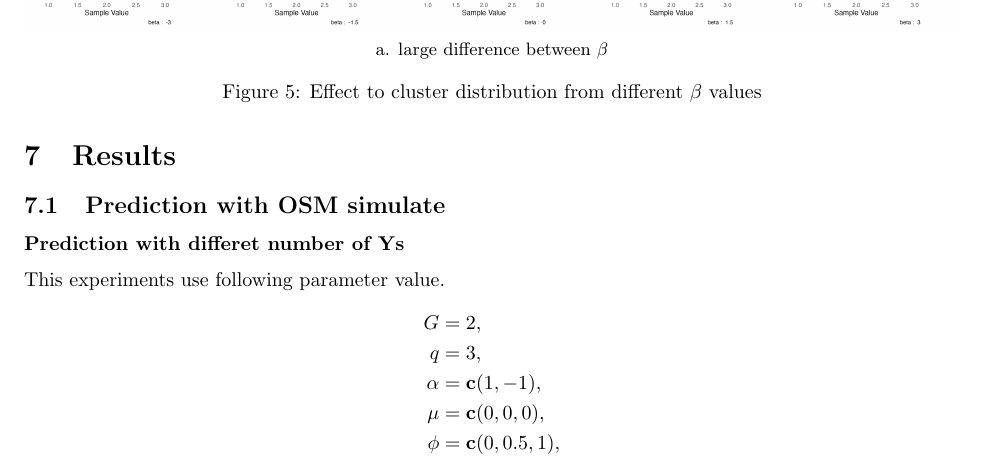
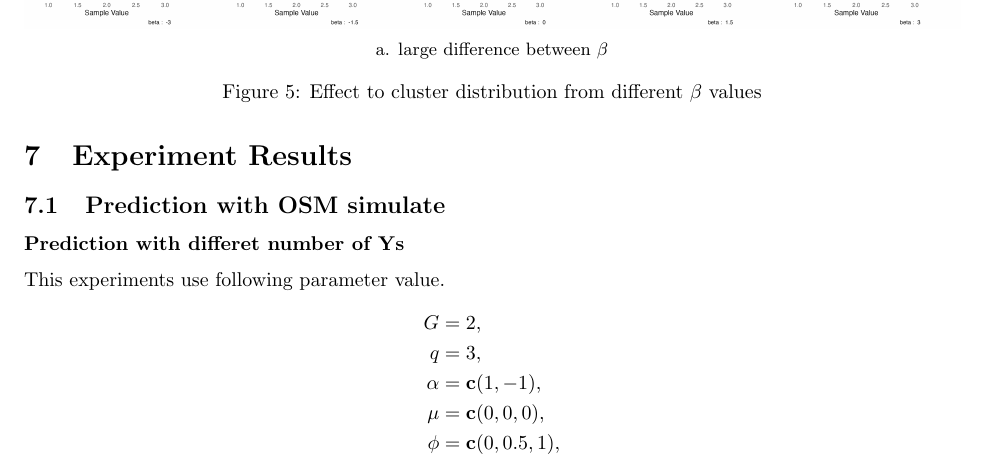
Before and after one commit to felixzhao/STAT489, a LaTeX document (report/vuw_stat489_report.tex): part of page 10 of 14, cut so that both start at the same text. Compiled offline with pdfLaTeX.

Commit message:
REname result section

```diff
--- a/report/vuw_stat489_report.tex
+++ b/report/vuw_stat489_report.tex
@@ -575,7 +575,7 @@ Finally, for each new observation $Y'$ in the validation set, we computed the Z-
   \end{algorithm}
 
 
-\section{Results}
+\section{Experiment Results}
 
 \subsection{Prediction with OSM simulate}
 
```
